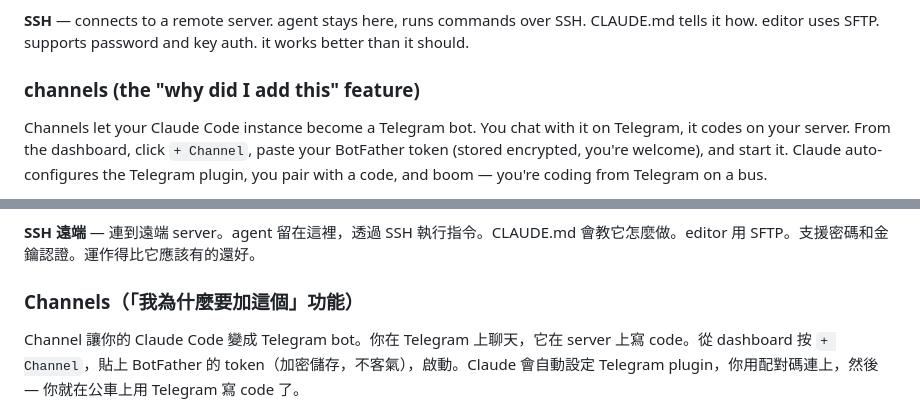
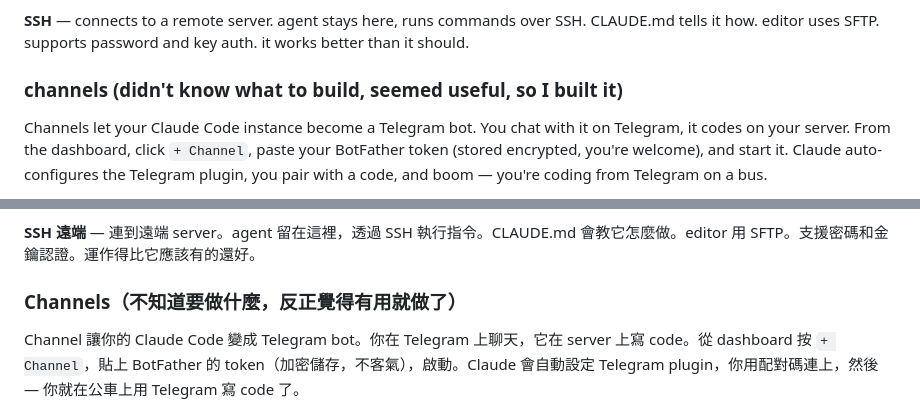
Before and after one commit to MountainShan/OopsBox, a Markdown page: README.md, 2 parts joined by grey strips. GitHub-like rendering.

Commit message:
README: update channel section heading
Co-Authored-By: Claude Opus 4.6 (1M context) <noreply@anthropic.com>

```diff
--- a/README.md
+++ b/README.md
@@ -132,7 +132,7 @@ The AI Agent tab reads Claude's JSONL session files and renders messages in a ch
 
 **SSH** — connects to a remote server. agent stays here, runs commands over SSH. CLAUDE.md tells it how. editor uses SFTP. supports password and key auth. it works better than it should.
 
-### channels (the "why did I add this" feature)
+### channels (didn't know what to build, seemed useful, so I built it)
 
 Channels let your Claude Code instance become a Telegram bot. You chat with it on Telegram, it codes on your server. From the dashboard, click `+ Channel`, paste your BotFather token (stored encrypted, you're welcome), and start it. Claude auto-configures the Telegram plugin, you pair with a code, and boom — you're coding from Telegram on a bus.
 
@@ -287,7 +287,7 @@ AI Agent 分頁讀取 Claude 的 JSONL session 檔案，用聊天氣泡 UI 渲
 
 **SSH 遠端** — 連到遠端 server。agent 留在這裡，透過 SSH 執行指令。CLAUDE.md 會教它怎麼做。editor 用 SFTP。支援密碼和金鑰認證。運作得比它應該有的還好。
 
-### Channels（「我為什麼要加這個」功能）
+### Channels（不知道要做什麼，反正覺得有用就做了）
 
 Channel 讓你的 Claude Code 變成 Telegram bot。你在 Telegram 上聊天，它在 server 上寫 code。從 dashboard 按 `+ Channel`，貼上 BotFather 的 token（加密儲存，不客氣），啟動。Claude 會自動設定 Telegram plugin，你用配對碼連上，然後 — 你就在公車上用 Telegram 寫 code 了。
 
```
